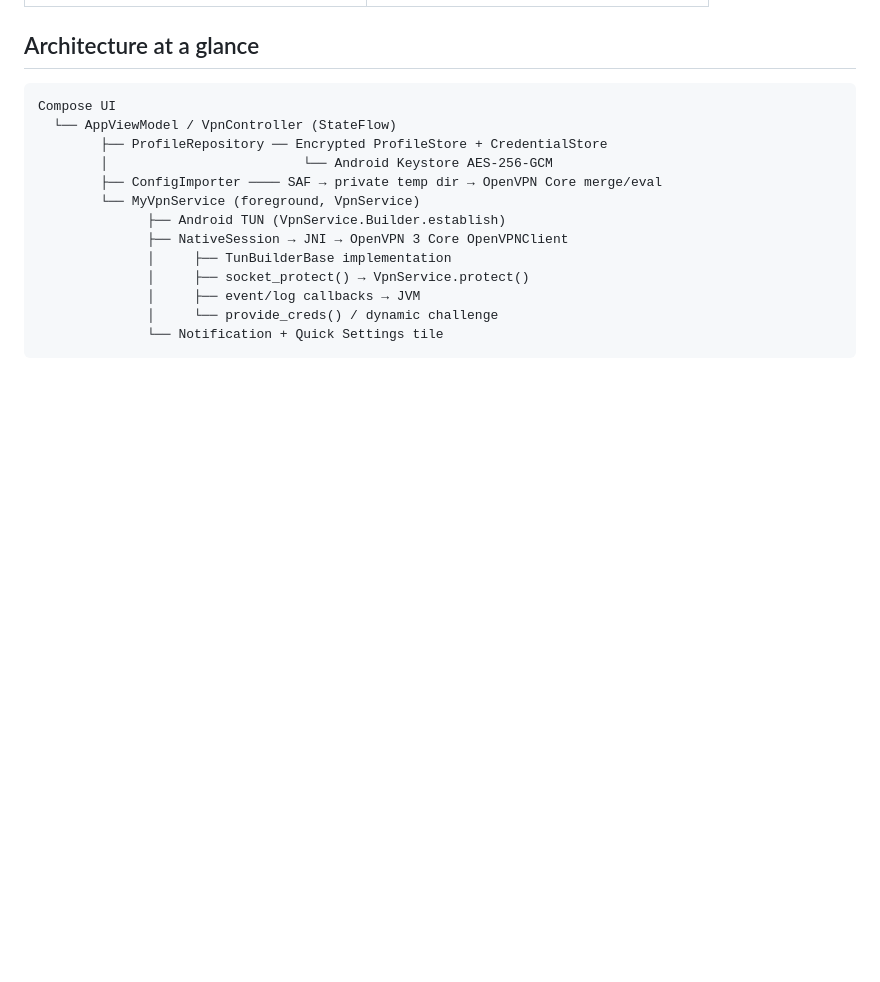
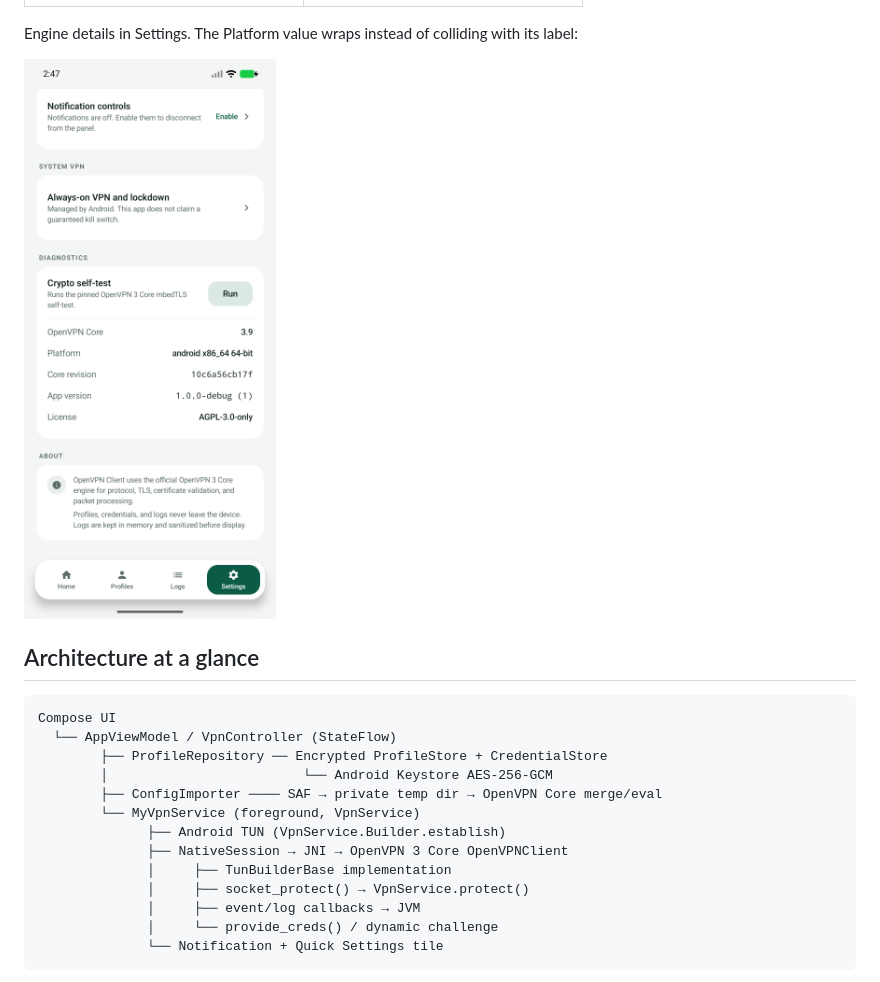
Before and after one commit to smhasnanmonir/openvpn, a Markdown page: README.md, the part around one of its changes. Drawn GitHub-style; pictures changed too: docs/screenshots/settings-diagnostics.png (added); blank space fills up the shorter version.

```diff
--- a/README.md
+++ b/README.md
@@ -64,6 +66,11 @@ Captured from the Android 11 x86_64 emulator during the real-tunnel test
 | Settings | Diagnostics |
 |---|---|
 | ![Settings](docs/screenshots/settings.png) | ![Diagnostics](docs/screenshots/diagnostics.png) |
+
+Engine details in Settings. The Platform value wraps instead of colliding with
+its label:
+
+![Settings diagnostics](docs/screenshots/settings-diagnostics.png)
 
 ## Architecture at a glance
 
```
Also changed, not shown: other parts of README.md (+5 -3 lines), docs/screenshots/diagnostics.png, docs/screenshots/home-connected.png (deleted), docs/screenshots/home.png (added), docs/screenshots/profiles.png, docs/screenshots/settings.png.
